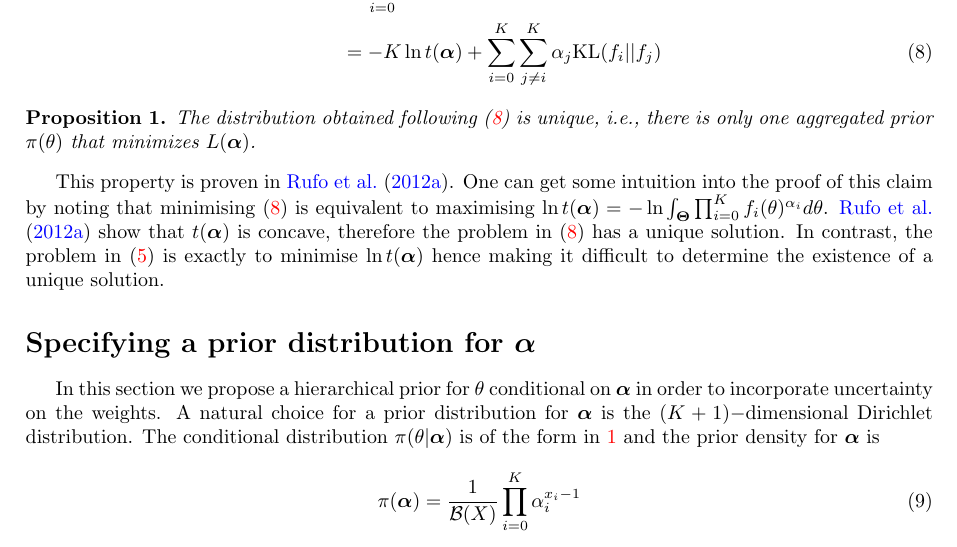
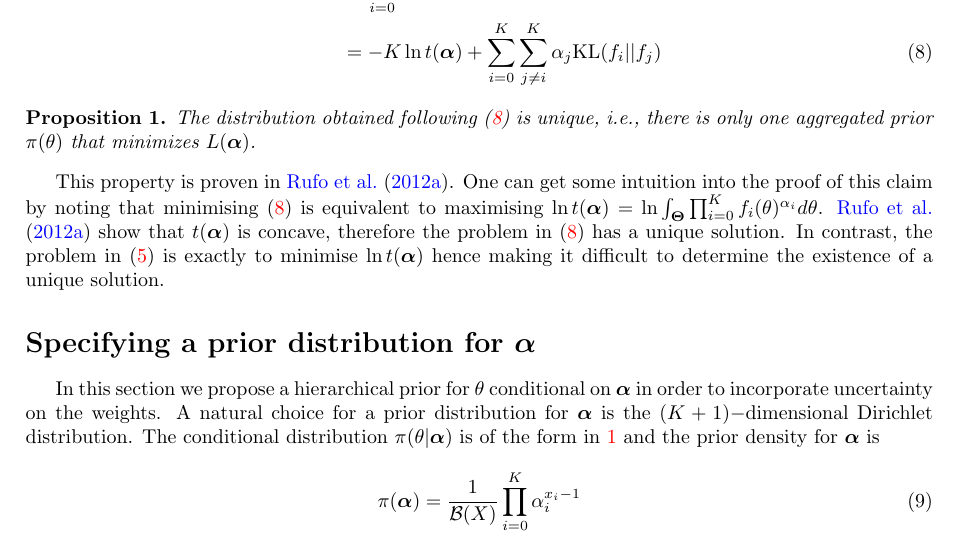
Before and after one commit to maxbiostat/opinion_pooling, a LaTeX paper (WSC2015/Carvalho_etal_WSC2015.tex): part of page 3 of 4, cut so that both start at the same text. Compiled offline with pdfLaTeX.

Commit message:
Updates from ShareLaTeX

```diff
--- a/WSC2015/Carvalho_etal_WSC2015.tex
+++ b/WSC2015/Carvalho_etal_WSC2015.tex
@@ -146,7 +146,7 @@ L(\boldsymbol\alpha) &= \sum_{i=0}^Kd_i \\
  The distribution obtained following~(\ref{eq:argminKL}) is unique, i.e., there is only one aggregated prior $\pi(\theta)$ that minimizes $L(\boldsymbol\alpha)$.
 \end{proposition}
 This property is proven in~\cite{rufo2012A}.
-One can get some intuition into the proof  of this claim by noting that minimising~(\ref{eq:argminKL}) is equivalent to maximising $\ln t(\boldsymbol\alpha) = -\ln\int_{\boldsymbol\Theta}\prod_{i=0}^{K}f_i(\theta)^{\alpha_i}d\theta$.
+One can get some intuition into the proof  of this claim by noting that minimising~(\ref{eq:argminKL}) is equivalent to maximising $\ln t(\boldsymbol\alpha) = \ln\int_{\boldsymbol\Theta}\prod_{i=0}^{K}f_i(\theta)^{\alpha_i}d\theta$.
 \cite{rufo2012A} show that $t(\boldsymbol\alpha)$ is concave, therefore the problem in~(\ref{eq:argminKL}) has a unique solution.
 In contrast, the problem in~(\ref{eq:entropypiB}) is exactly to minimise $\ln t(\boldsymbol\alpha)$ hence making it difficult to determine the existence of a unique solution.
 
```
